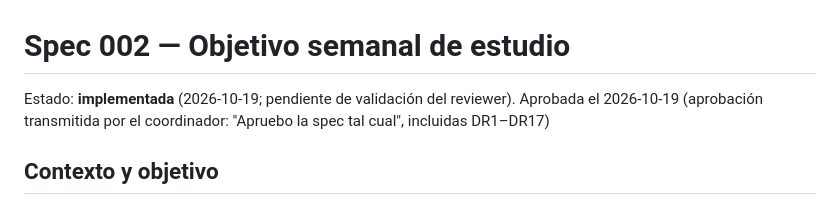
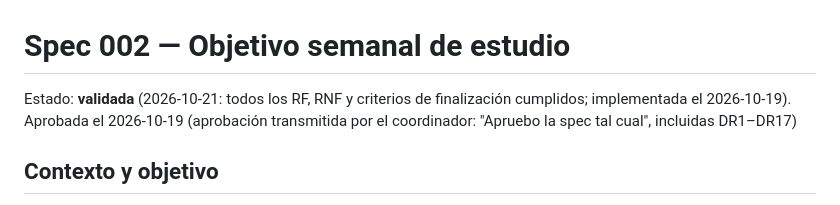
Before and after one commit to areyzabrayan/claude-ia-ml, a Markdown page: specs/002-objetivo-semanal/spec.md, the part around the change. Rendered like a GitHub page.

```diff
--- a/specs/002-objetivo-semanal/spec.md
+++ b/specs/002-objetivo-semanal/spec.md
@@ -1,6 +1,7 @@
 # Spec 002 — Objetivo semanal de estudio
 
-Estado: **implementada** (2026-10-19; pendiente de validación del reviewer). Aprobada el
+Estado: **validada** (2026-10-21: todos los RF, RNF y criterios de finalización
+cumplidos; implementada el 2026-10-19). Aprobada el
 2026-10-19 (aprobación transmitida por el coordinador: "Apruebo la spec tal cual",
 incluidas DR1–DR17)
 
```
Also changed, not shown: MEMORY.md (+6 -3 lines).
